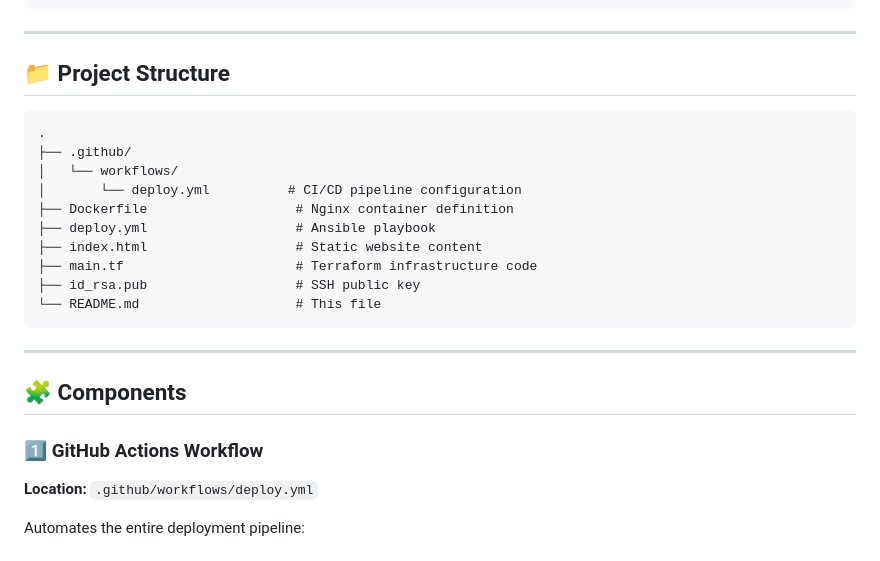
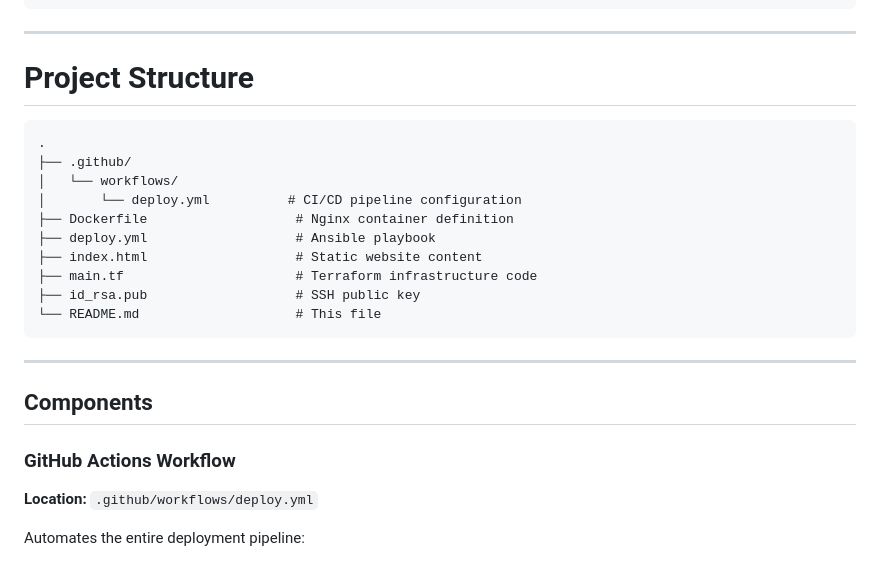
Before and after one commit to luqman-Muhammad/luqative, a Markdown page: readme.md, the part around one of its changes. Drawn GitHub-style.

````diff
--- a/readme.md
+++ b/readme.md
@@ -65,7 +65,7 @@ This project demonstrates a complete **Infrastructure as Code (IaC)** solution t
 
 ---
 
-## 📁 Project Structure
+# Project Structure
 
 ```
 .
@@ -82,9 +82,9 @@ This project demonstrates a complete **Infrastructure as Code (IaC)** solution t
 
 ---
 
-## 🧩 Components
+## Components
 
-### 1️⃣ GitHub Actions Workflow
+### GitHub Actions Workflow
 
 **Location:** `.github/workflows/deploy.yml`
 
````
Also changed, not shown: other parts of readme.md (+8 -8 lines).
